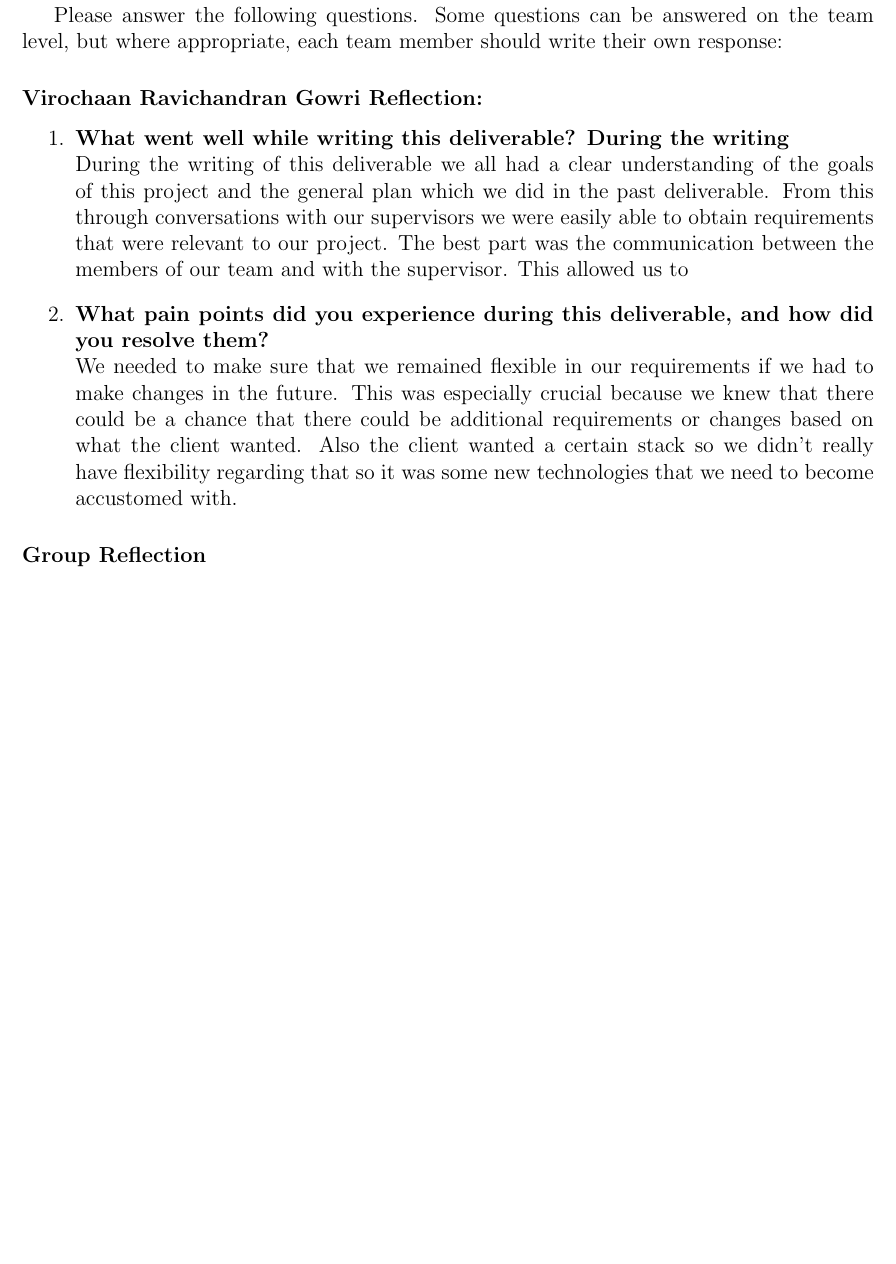
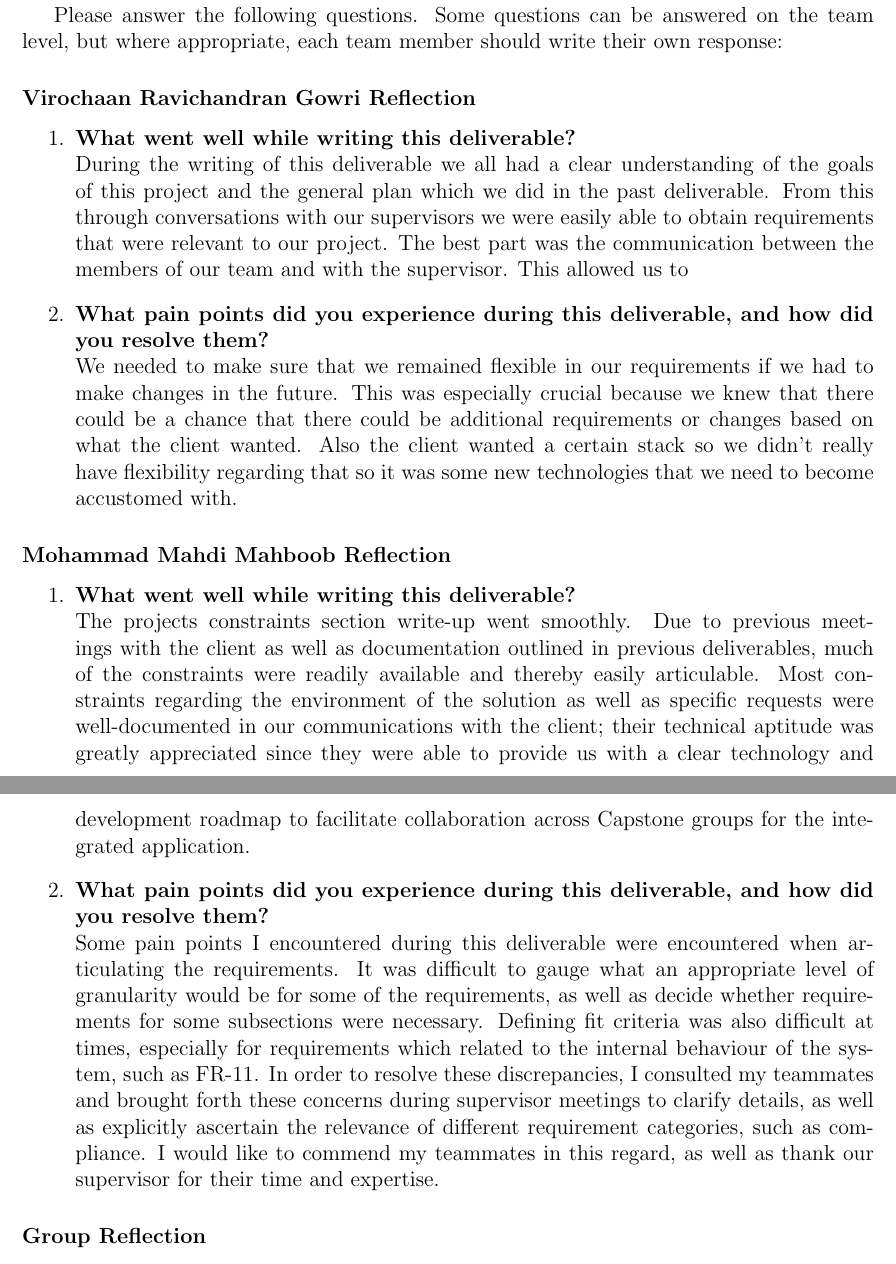
Before and after one commit to VirochaanRG/MES-Event-Management-System, a LaTeX document (docs/SRS/SRS.tex, which reads docs/SRS_Reflection.tex): part of page 28 of 30 before the commit and two parts of pages 28 and 29 of 31 after it, the two joined at a grey line, cut so that both start at the same text, the shorter picture padded with empty space. Compiled offline with pdfLaTeX.

Commit message:
SRS: Add Individual Reflection + Format fixes

```diff
--- a/docs/SRS_Reflection.tex
+++ b/docs/SRS_Reflection.tex
@@ -1,11 +1,36 @@
-\subsubsection*{Virochaan Ravichandran Gowri Reflection:}
+\subsubsection*{Virochaan Ravichandran Gowri Reflection}
 \begin{enumerate}
-  \item \textbf{What went well while writing this deliverable?
-  During the writing} \\
-  During the writing of this deliverable we all had a clear understanding of the goals of this project and the general plan which we did in the past deliverable. From this through conversations with our supervisors we were easily able to obtain requirements that were relevant to our project. The best part was the communication between the members of our team and with the supervisor. This allowed us to
+  \item \textbf{What went well while writing this deliverable?} \\
+  During the writing of this deliverable we all had a clear understanding of the goals of this project and the general
+  plan which we did in the past deliverable. From this through conversations with our supervisors we were easily able to
+  obtain requirements that were relevant to our project. The best part was the communication between the members of our
+  team and with the supervisor. This allowed us to
   \item \textbf{What pain points did you experience during this deliverable, and how did you resolve them?} \\
-  We needed to make sure that we remained flexible in our requirements if we had to make changes in the future. This was especially crucial because we knew that there could be a chance that there could be additional requirements or changes based on what the client wanted. Also the client wanted a certain stack so we didn't really have flexibility regarding that so it was some new technologies that we need to become accustomed with.
+  We needed to make sure that we remained flexible in our requirements if we had to make changes in the future. This was
+  especially crucial because we knew that there could be a chance that there could be additional requirements or changes
+  based on what the client wanted. Also the client wanted a certain stack so we didn't really have flexibility regarding
+  that so it was some new technologies that we need to become accustomed with.
 
+\end{enumerate}
+
+\subsubsection*{Mohammad Mahdi Mahboob Reflection}
+\begin{enumerate}
+  \item \textbf{What went well while writing this deliverable?} \\
+  The projects constraints section write-up went smoothly. Due to previous meetings with the client as well as
+  documentation outlined in previous deliverables, much of the constraints were readily available and thereby easily
+  articulable. Most constraints regarding the environment of the solution as well as specific requests were
+  well-documented in our communications with the client; their technical aptitude was greatly appreciated since they
+  were able to provide us with a clear technology and development roadmap to facilitate collaboration across Capstone
+  groups for the integrated application.
+  \item \textbf{What pain points did you experience during this deliverable, and how did you resolve them?} \\
+  Some pain points I encountered during this deliverable were encountered when articulating the requirements. It was
+  difficult to gauge what an appropriate level of granularity would be for some of the requirements, as well as decide
+  whether requirements for some subsections were necessary. Defining fit criteria was also difficult at times,
+  especially for requirements which related to the internal behaviour of the system, such as FR-11. In order to resolve
+  these discrepancies, I consulted my teammates and brought forth these concerns during supervisor meetings to
+  clarify details, as well as explicitly ascertain the relevance of different requirement categories, such as
+  compliance. I would like to commend my teammates in this regard, as well as thank our supervisor for their time and
+  expertise.
 \end{enumerate}
 
 \subsubsection*{Group Reflection}
```
